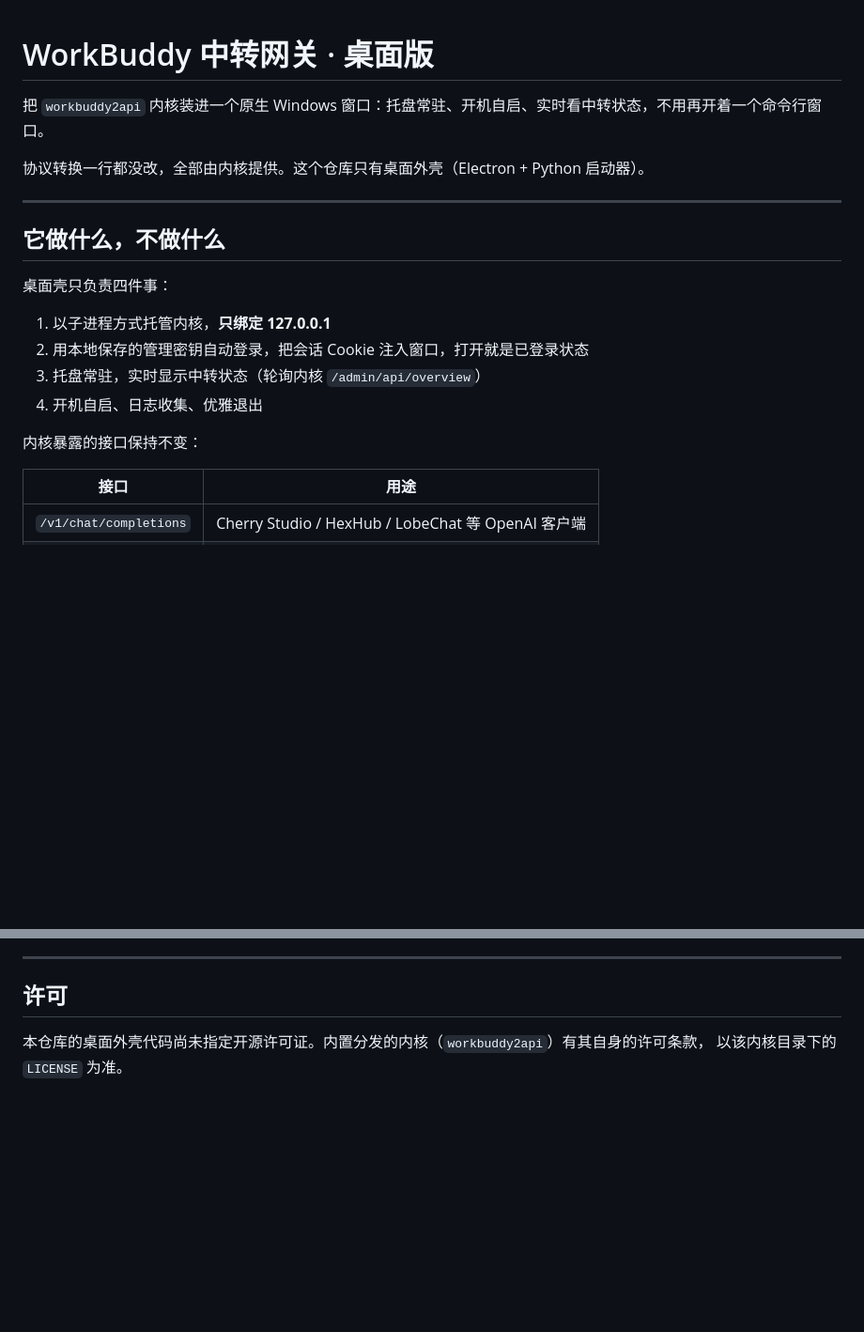
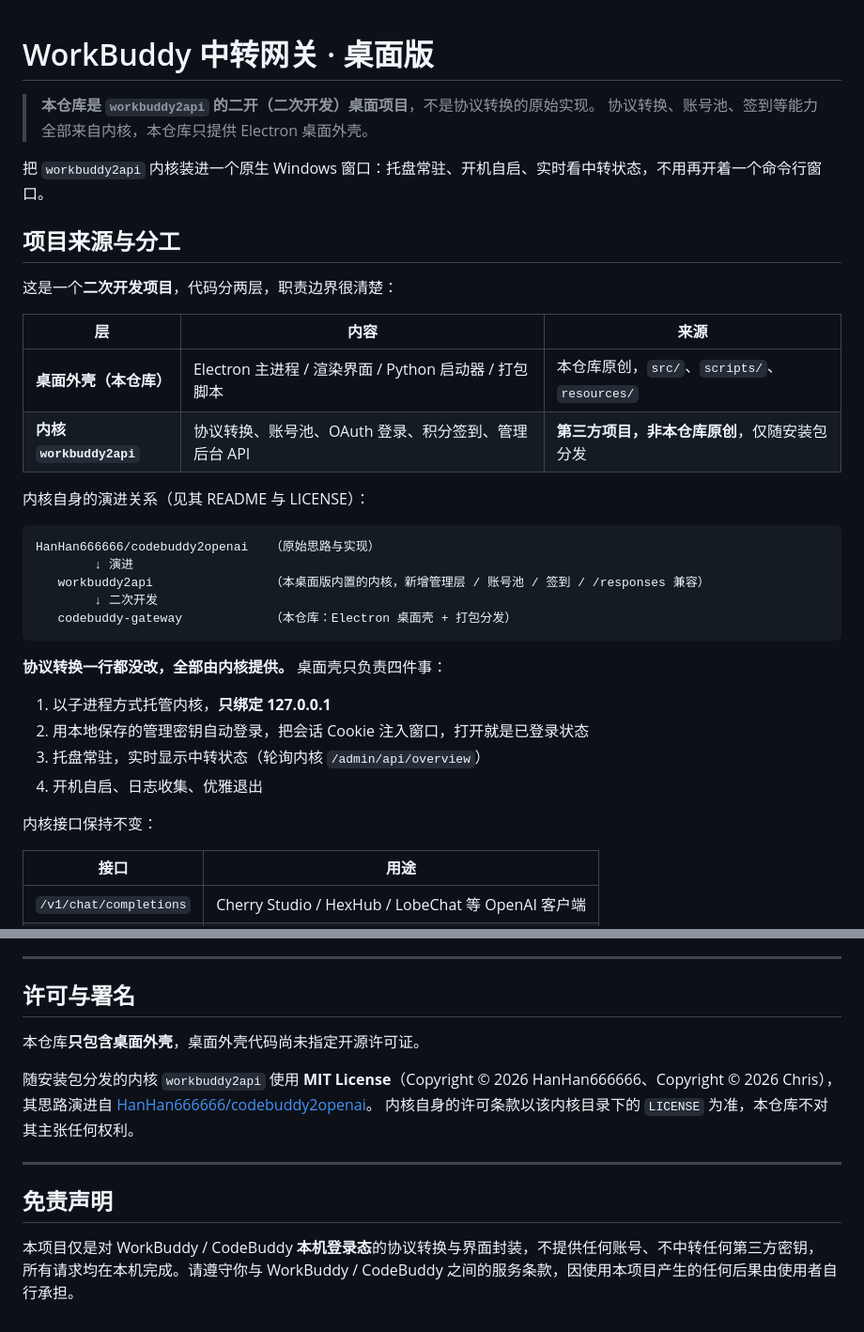
Before and after one commit to QuanshuYang05/codebuddy-gateway, a Markdown page: README.md, 2 parts joined by grey strips. Shown at 94% size. Rendered like a GitHub page; blank space fills up the shorter version.

Commit message:
docs: README 明确为 workbuddy2api 二开项目，补充溯源链、署名与免责声明

````diff
--- a/README.md
+++ b/README.md
@@ -1,21 +1,37 @@
 # WorkBuddy 中转网关 · 桌面版
+
+> **本仓库是 `workbuddy2api` 的二开（二次开发）桌面项目**，不是协议转换的原始实现。
+> 协议转换、账号池、签到等能力全部来自内核，本仓库只提供 Electron 桌面外壳。
 
 把 `workbuddy2api` 内核装进一个原生 Windows 窗口：托盘常驻、开机自启、实时看中转状态，不用再开着一个命令行窗口。
 
-协议转换一行都没改，全部由内核提供。这个仓库只有桌面外壳（Electron + Python 启动器）。
+## 项目来源与分工
 
----
+这是一个**二次开发项目**，代码分两层，职责边界很清楚：
 
-## 它做什么，不做什么
+| 层 | 内容 | 来源 |
+|---|---|---|
+| **桌面外壳（本仓库）** | Electron 主进程 / 渲染界面 / Python 启动器 / 打包脚本 | 本仓库原创，`src/`、`scripts/`、`resources/` |
+| **内核 `workbuddy2api`** | 协议转换、账号池、OAuth 登录、积分签到、管理后台 API | **第三方项目，非本仓库原创**，仅随安装包分发 |
 
-桌面壳只负责四件事：
+内核自身的演进关系（见其 README 与 LICENSE）：
+
+```
+HanHan666666/codebuddy2openai   （原始思路与实现）
+        ↓ 演进
+   workbuddy2api                （本桌面版内置的内核，新增管理层 / 账号池 / 签到 / /responses 兼容）
+        ↓ 二次开发
+   codebuddy-gateway            （本仓库：Electron 桌面壳 + 打包分发）
+```
+
+**协议转换一行都没改，全部由内核提供。** 桌面壳只负责四件事：
 
 1. 以子进程方式托管内核，**只绑定 127.0.0.1**
 2. 用本地保存的管理密钥自动登录，把会话 Cookie 注入窗口，打开就是已登录状态
 3. 托盘常驻，实时显示中转状态（轮询内核 `/admin/api/overview`）
 4. 开机自启、日志收集、优雅退出
 
-内核暴露的接口保持不变：
+内核接口保持不变：
 
 | 接口 | 用途 |
 |---|---|
@@ -230,7 +246,17 @@ npm run smoke
 
 ---
 
-## 许可
+## 许可与署名
 
-本仓库的桌面外壳代码尚未指定开源许可证。内置分发的内核（`workbuddy2api`）有其自身的许可条款，
-以该内核目录下的 `LICENSE` 为准。
+本仓库**只包含桌面外壳**，桌面外壳代码尚未指定开源许可证。
+
+随安装包分发的内核 `workbuddy2api` 使用 **MIT License**（Copyright © 2026 HanHan666666、Copyright © 2026 Chris），
+其思路演进自 [HanHan666666/codebuddy2openai](https://github.com/HanHan666666/codebuddy2openai)。
+内核自身的许可条款以该内核目录下的 `LICENSE` 为准，本仓库不对其主张任何权利。
+
+---
+
+## 免责声明
+
+本项目仅是对 WorkBuddy / CodeBuddy **本机登录态**的协议转换与界面封装，不提供任何账号、不中转任何第三方密钥，
+所有请求均在本机完成。请遵守你与 WorkBuddy / CodeBuddy 之间的服务条款，因使用本项目产生的任何后果由使用者自行承担。
````
